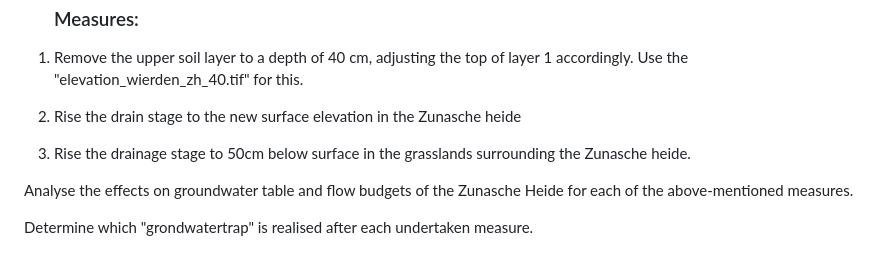
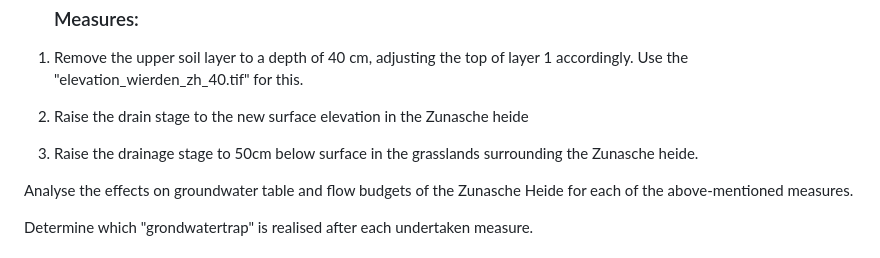
Before and after one commit to georgewur/AHSA, a Markdown page: Projects/Zunasche_Heide/NewNature_Zunasche_Heide.md, the part around the change. Rendered like a GitHub page.

Commit message:
removed some typo's

```diff
--- a/Projects/Zunasche_Heide/NewNature_Zunasche_Heide.md
+++ b/Projects/Zunasche_Heide/NewNature_Zunasche_Heide.md
@@ -93,10 +93,10 @@ website](https://aquaveo.com/software/gms/learning-tutorials)
     of layer 1 accordingly. Use the "elevation_wierden_zh_40.tif" for
     this.
 
-2.  Rise the drain stage to the new surface elevation in the Zunasche
+2.  Raise the drain stage to the new surface elevation in the Zunasche
     heide
 
-3.  Rise the drainage stage to 50cm below surface in the grasslands
+3.  Raise the drainage stage to 50cm below surface in the grasslands
     surrounding the Zunasche heide.
 
 Analyse the effects on groundwater table and flow budgets of the
```
